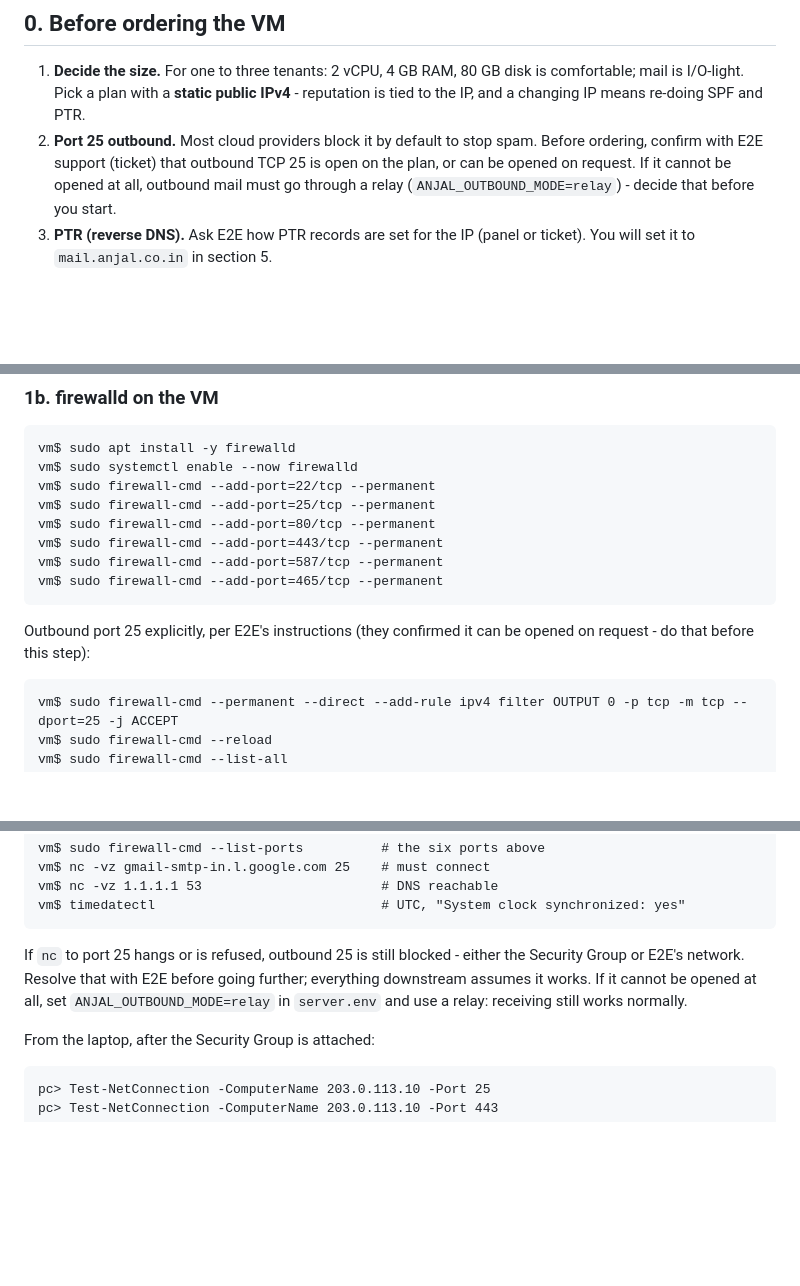
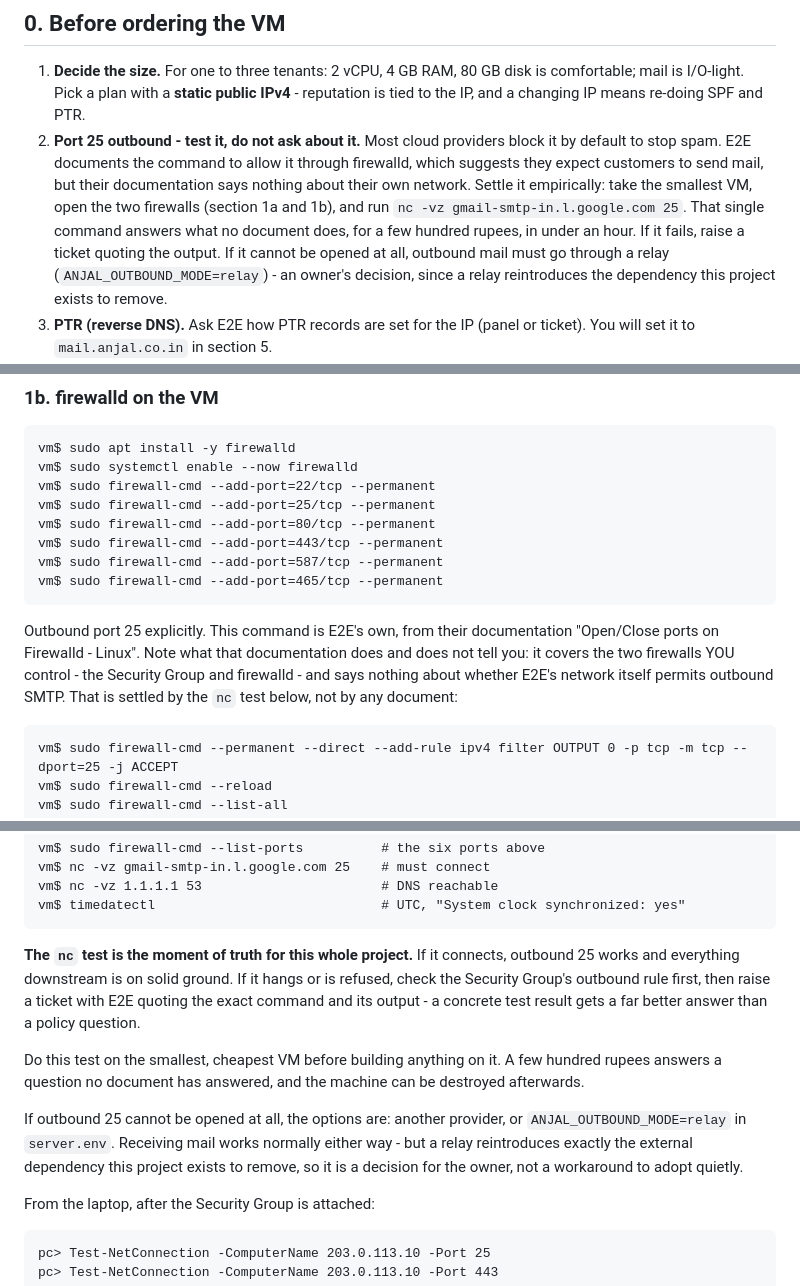
Before and after one commit to arunshivab/anjal, a Markdown page: deploy/DEPLOY.md, 3 parts joined by grey strips. Drawn GitHub-style; blank space fills up the shorter version.

Commit message:
Runbook: test outbound port 25, do not assume it (#31)
E2E's documentation covers the Security Group and firewalld - the two
firewalls the customer controls - and says nothing about their own
network. An earlier revision claimed 'they confirmed it can be opened on
request'; nothing in their documents says that. The nc test at first
boot settles it, and the runbook now says so.

````diff
--- a/deploy/DEPLOY.md
+++ b/deploy/DEPLOY.md
@@ -29,11 +29,18 @@ Placeholders used throughout - substitute your real values everywhere:
    80 GB disk is comfortable; mail is I/O-light. Pick a plan with a
    **static public IPv4** - reputation is tied to the IP, and a changing
    IP means re-doing SPF and PTR.
-2. **Port 25 outbound.** Most cloud providers block it by default to
-   stop spam. Before ordering, confirm with E2E support (ticket) that
-   outbound TCP 25 is open on the plan, or can be opened on request. If
-   it cannot be opened at all, outbound mail must go through a relay
-   (`ANJAL_OUTBOUND_MODE=relay`) - decide that before you start.
+2. **Port 25 outbound - test it, do not ask about it.** Most cloud
+   providers block it by default to stop spam. E2E documents the command
+   to allow it through firewalld, which suggests they expect customers to
+   send mail, but their documentation says nothing about their own
+   network. Settle it empirically: take the smallest VM, open the two
+   firewalls (section 1a and 1b), and run
+   `nc -vz gmail-smtp-in.l.google.com 25`. That single command answers
+   what no document does, for a few hundred rupees, in under an hour. If
+   it fails, raise a ticket quoting the output. If it cannot be opened at
+   all, outbound mail must go through a relay
+   (`ANJAL_OUTBOUND_MODE=relay`) - an owner's decision, since a relay
+   reintroduces the dependency this project exists to remove.
 3. **PTR (reverse DNS).** Ask E2E how PTR records are set for the IP
    (panel or ticket). You will set it to `mail.anjal.co.in` in section 5.
 4. **IP reputation.** Once you have the IP, check it is not on common
@@ -103,8 +110,12 @@ vm$ sudo firewall-cmd --add-port=587/tcp --permanent
 vm$ sudo firewall-cmd --add-port=465/tcp --permanent
 ```
 
-Outbound port 25 explicitly, per E2E's instructions (they confirmed it can
-be opened on request - do that before this step):
+Outbound port 25 explicitly. This command is E2E's own, from their
+documentation "Open/Close ports on Firewalld - Linux". Note what that
+documentation does and does not tell you: it covers the two firewalls YOU
+control - the Security Group and firewalld - and says nothing about whether
+E2E's network itself permits outbound SMTP. That is settled by the `nc` test
+below, not by any document:
 
 ```
 vm$ sudo firewall-cmd --permanent --direct --add-rule ipv4 filter OUTPUT 0 -p tcp -m tcp --dport=25 -j ACCEPT
@@ -123,11 +134,21 @@ vm$ nc -vz 1.1.1.1 53                       # DNS reachable
 vm$ timedatectl                             # UTC, "System clock synchronized: yes"
 ```
 
-If `nc` to port 25 hangs or is refused, outbound 25 is still blocked -
-either the Security Group or E2E's network. Resolve that with E2E before
-going further; everything downstream assumes it works. If it cannot be
-opened at all, set `ANJAL_OUTBOUND_MODE=relay` in `server.env` and use a
-relay: receiving still works normally.
+**The `nc` test is the moment of truth for this whole project.** If it
+connects, outbound 25 works and everything downstream is on solid ground.
+If it hangs or is refused, check the Security Group's outbound rule first,
+then raise a ticket with E2E quoting the exact command and its output - a
+concrete test result gets a far better answer than a policy question.
+
+Do this test on the smallest, cheapest VM before building anything on it.
+A few hundred rupees answers a question no document has answered, and the
+machine can be destroyed afterwards.
+
+If outbound 25 cannot be opened at all, the options are: another provider,
+or `ANJAL_OUTBOUND_MODE=relay` in `server.env`. Receiving mail works
+normally either way - but a relay reintroduces exactly the external
+dependency this project exists to remove, so it is a decision for the
+owner, not a workaround to adopt quietly.
 
 From the laptop, after the Security Group is attached:
 
````
